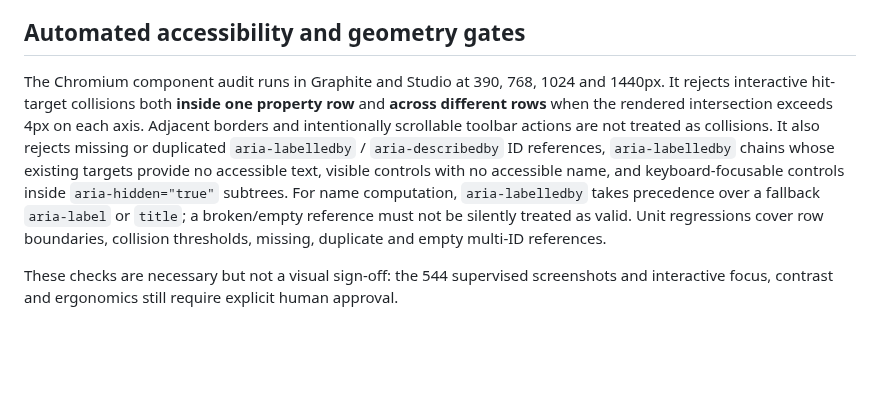
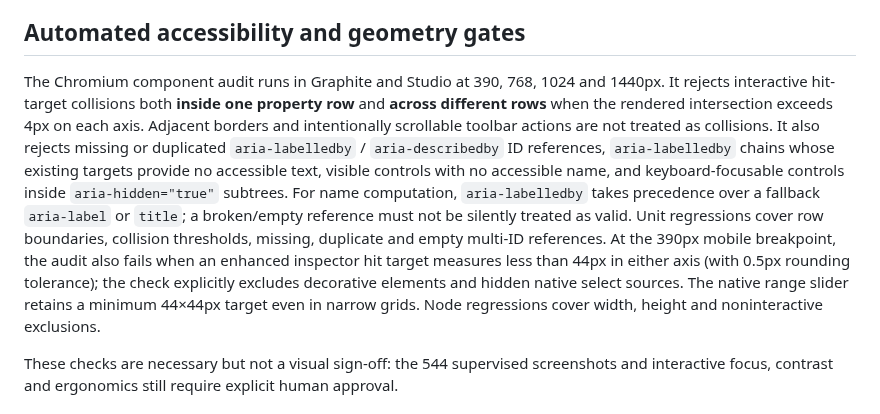
Before and after one commit to murilomattioli/mdress, a Markdown page: specs/UX-003/property-controls-v4.md, the part around the change. Drawn GitHub-style; blank space fills up the shorter version.

Commit message:
docs(ux): document 44px mobile hit-target quality gate and human sign-off

```diff
--- a/specs/UX-003/property-controls-v4.md
+++ b/specs/UX-003/property-controls-v4.md
@@ -46,7 +46,7 @@ Reference: user-supplied screenshots of Designminis Background Remover property
 
 ## Automated accessibility and geometry gates
 
-The Chromium component audit runs in Graphite and Studio at 390, 768, 1024 and 1440px. It rejects interactive hit-target collisions both **inside one property row** and **across different rows** when the rendered intersection exceeds 4px on each axis. Adjacent borders and intentionally scrollable toolbar actions are not treated as collisions. It also rejects missing or duplicated `aria-labelledby` / `aria-describedby` ID references, `aria-labelledby` chains whose existing targets provide no accessible text, visible controls with no accessible name, and keyboard-focusable controls inside `aria-hidden="true"` subtrees. For name computation, `aria-labelledby` takes precedence over a fallback `aria-label` or `title`; a broken/empty reference must not be silently treated as valid. Unit regressions cover row boundaries, collision thresholds, missing, duplicate and empty multi-ID references.
+The Chromium component audit runs in Graphite and Studio at 390, 768, 1024 and 1440px. It rejects interactive hit-target collisions both **inside one property row** and **across different rows** when the rendered intersection exceeds 4px on each axis. Adjacent borders and intentionally scrollable toolbar actions are not treated as collisions. It also rejects missing or duplicated `aria-labelledby` / `aria-describedby` ID references, `aria-labelledby` chains whose existing targets provide no accessible text, visible controls with no accessible name, and keyboard-focusable controls inside `aria-hidden="true"` subtrees. For name computation, `aria-labelledby` takes precedence over a fallback `aria-label` or `title`; a broken/empty reference must not be silently treated as valid. Unit regressions cover row boundaries, collision thresholds, missing, duplicate and empty multi-ID references. At the 390px mobile breakpoint, the audit also fails when an enhanced inspector hit target measures less than 44px in either axis (with 0.5px rounding tolerance); the check explicitly excludes decorative elements and hidden native select sources. The native range slider retains a minimum 44×44px target even in narrow grids. Node regressions cover width, height and noninteractive exclusions.
 
 These checks are necessary but not a visual sign-off: the 544 supervised screenshots and interactive focus, contrast and ergonomics still require explicit human approval.
 
```
